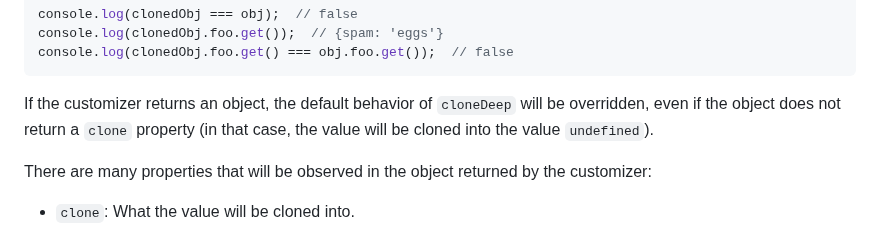
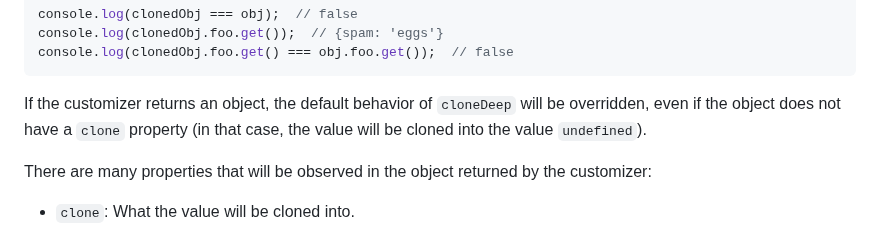
Before and after one commit to calebmsword/clone-deep, a Markdown page: README.md, the part around the change. Rendered like a GitHub page.

````diff
--- a/README.md
+++ b/README.md
@@ -130,7 +130,7 @@ console.log(clonedObj.foo.get());  // {spam: 'eggs'}
 console.log(clonedObj.foo.get() === obj.foo.get());  // false
 ```
 
-If the customizer returns an object, the default behavior of `cloneDeep` will be overridden, even if the object does not return a `clone` property (in that case, the value will be cloned into the value `undefined`).
+If the customizer returns an object, the default behavior of `cloneDeep` will be overridden, even if the object does not have a `clone` property (in that case, the value will be cloned into the value `undefined`).
 
 There are many properties that will be observed in the object returned by the customizer:
   - `clone`: What the value will be cloned into.
````
